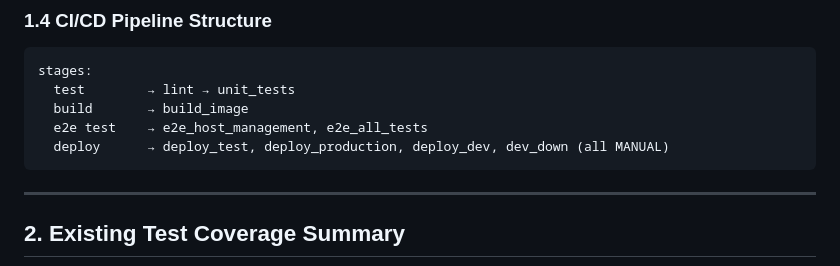
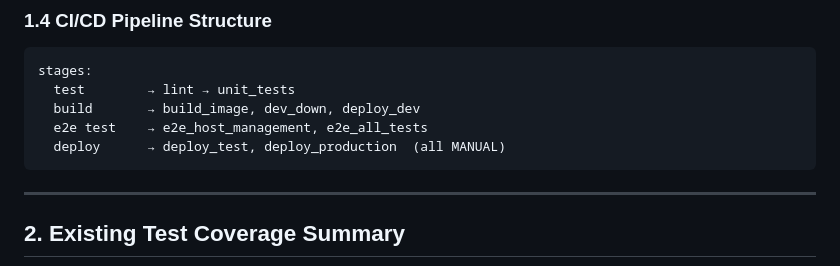
Before and after one commit to GeminiLH/upstream-healer, a Markdown page: docs/E2E_TESTING_PLAN.md, the part around the change. Drawn GitHub-style.

Commit message:
docs: update E2E testing plan to reflect completed implementation

````diff
--- a/docs/E2E_TESTING_PLAN.md
+++ b/docs/E2E_TESTING_PLAN.md
@@ -49,9 +49,9 @@
 ```
 stages:
   test        → lint → unit_tests
-  build       → build_image
+  build       → build_image, dev_down, deploy_dev
   e2e test    → e2e_host_management, e2e_all_tests
-  deploy      → deploy_test, deploy_production, deploy_dev, dev_down (all MANUAL)
+  deploy      → deploy_test, deploy_production  (all MANUAL)
 ```
 
 ---
````
